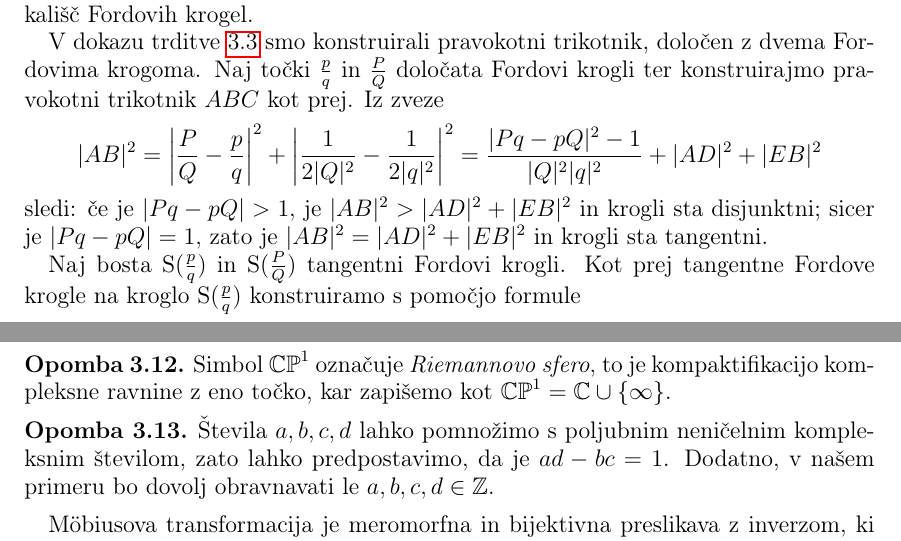
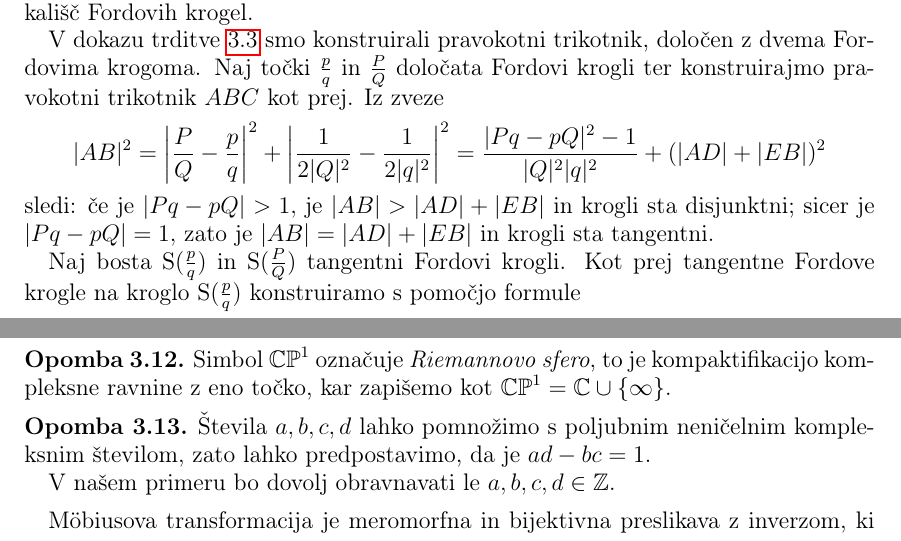
Before and after one commit to tjasavrhovnik/Diploma, a LaTeX document (Vrhovnik-27161005-2019.tex): two parts of page 14 of 17, joined at a grey line, cut so that both start at the same text. Compiled offline with pdfLaTeX.

Commit message:
Fordove sfere - popravek glede pravokotnega trikotnika Opomba 3.13 - nov odstavek

```diff
--- a/Vrhovnik-27161005-2019.tex
+++ b/Vrhovnik-27161005-2019.tex
@@ -551,11 +551,11 @@ Poljubno majhen zaprt pravokotnik v $xy$-ravnini vsebuje neskončno mnogo dotika
 V dokazu trditve \ref{trd:FordDisjTang} smo konstruirali pravokotni trikotnik, določen z dvema Fordovima krogoma. Naj točki $\frac{p}{q}$ in $\frac{P}{Q}$ določata Fordovi krogli ter konstruirajmo pravokotni trikotnik $ABC$ kot prej. Iz zveze
 \begin{align*}
 |AB|^2
-  &= \left |\frac{P}{Q} - \frac{p}{q} \right|^2 + \left |\frac{1}{2|Q|^2} - \frac{1}{2|q|^2} \right|^2 = \frac{|Pq-pQ|^2-1}{|Q|^2|q|^2} + |AD|^2 + |EB|^2
+  &= \left |\frac{P}{Q} - \frac{p}{q} \right|^2 + \left |\frac{1}{2|Q|^2} - \frac{1}{2|q|^2} \right|^2 = \frac{|Pq-pQ|^2-1}{|Q|^2|q|^2} + (|AD| + |EB|)^2
 \end{align*}
 sledi:
-če je $|Pq-pQ|>1,$ je $|AB|^2>|AD|^2+|EB|^2$ in krogli sta disjunktni;
-sicer je $|Pq-pQ|=1,$ zato je $|AB|^2=|AD|^2+|EB|^2$ in krogli sta tangentni.
+če je $|Pq-pQ|>1,$ je $|AB|>|AD|+|EB|$ in krogli sta disjunktni;
+sicer je $|Pq-pQ|=1,$ zato je $|AB|=|AD|+|EB|$ in krogli sta tangentni.
 
 Naj bosta S($\frac{p}{q}$) in S($\frac{P}{Q}$) tangentni Fordovi krogli. Kot prej tangentne Fordove krogle na kroglo S($\frac{p}{q}$) konstruiramo s pomočjo formule
 \[ \frac{P_n}{Q_n} = \frac{P+np}{Q+nq}, \]
@@ -590,7 +590,8 @@ Simbol $ \mathbb{CP}^{1}$ označuje \emph{Riemannovo sfero}, to je kompaktifikac
 
 \begin{opomba}
 Števila $a,b,c,d$ lahko pomnožimo s poljubnim neničelnim kompleksnim številom, zato lahko predpostavimo, da je $ad-bc=1$.
-Dodatno, v našem primeru bo dovolj obravnavati le $a,b,c,d \in \mathbb{Z}$.
+
+V našem primeru bo dovolj obravnavati le $a,b,c,d \in \mathbb{Z}$.
 \end{opomba}
 
 M\"{o}biusova transformacija je meromorfna in bijektivna preslikava z inverzom, ki je spet take oblike, identična preslikava $id(z)=z$ je M\"{o}biusova transformacija, prav tako je kompozitum M\"{o}biusovih transformacij M\"{o}biusova transformacija. Množica takih preslikav tako tvori grupo za kompozitum.
```
Also changed, not shown: Vrhovnik-27161005-2019.pdf, 1 other file.
